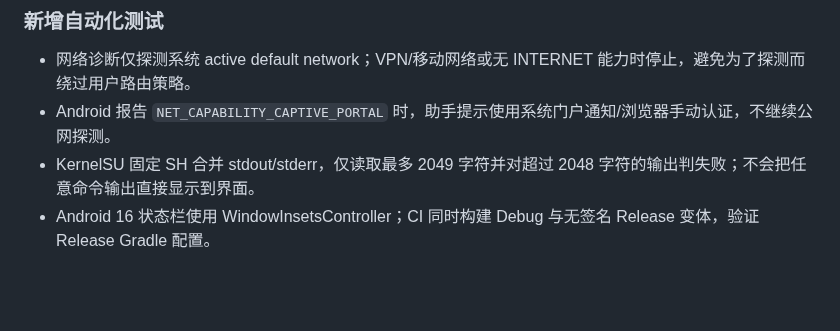
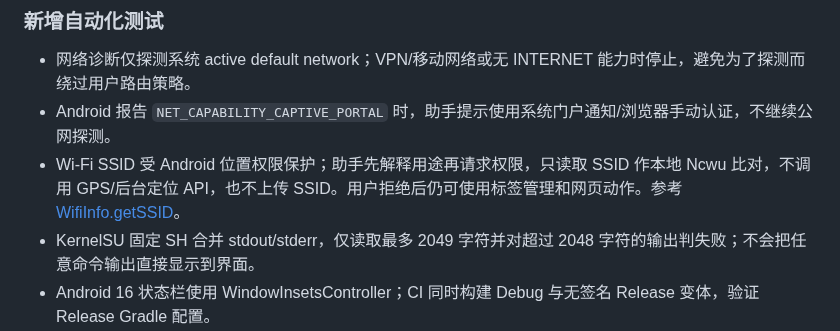
Before and after one commit to 07xh/dorm-os, a Markdown page: android/nfc-helper/README.md, the part around the change. Rendered like a GitHub page; blank space fills up the shorter version.

Commit message:
docs(privacy): explain local-only SSID permission rationale

```diff
--- a/android/nfc-helper/README.md
+++ b/android/nfc-helper/README.md
@@ -123,6 +123,7 @@
 ### 新增自动化测试
 - 网络诊断仅探测系统 active default network；VPN/移动网络或无 INTERNET 能力时停止，避免为了探测而绕过用户路由策略。
 - Android 报告 `NET_CAPABILITY_CAPTIVE_PORTAL` 时，助手提示使用系统门户通知/浏览器手动认证，不继续公网探测。
+- Wi-Fi SSID 受 Android 位置权限保护；助手先解释用途再请求权限，只读取 SSID 作本地 Ncwu 比对，不调用 GPS/后台定位 API，也不上传 SSID。用户拒绝后仍可使用标签管理和网页动作。参考 [WifiInfo.getSSID](https://developer.android.com/reference/android/net/wifi/WifiInfo#getSSID())。
 - KernelSU 固定 SH 合并 stdout/stderr，仅读取最多 2049 字符并对超过 2048 字符的输出判失败；不会把任意命令输出直接显示到界面。
 - Android 16 状态栏使用 WindowInsetsController；CI 同时构建 Debug 与无签名 Release 变体，验证 Release Gradle 配置。
 - 对本地 NFC 备份 JSON 执行往返测试，验证 UUID、动作和目标地址保持一致。
```
